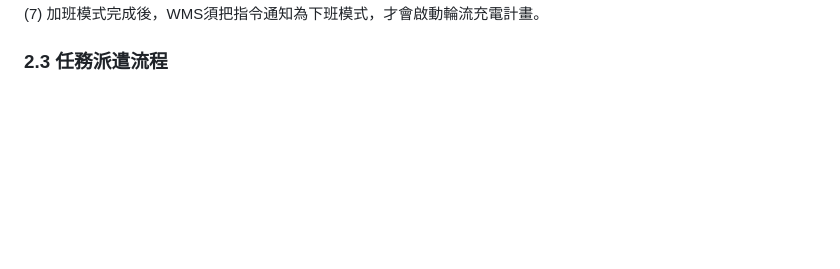
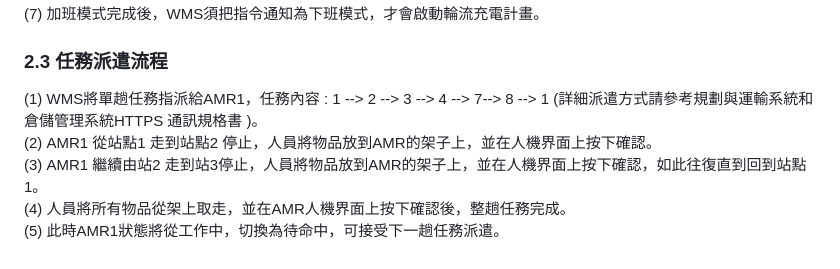
Before and after one commit to athena-tircgo/amr-lsj, a Markdown page: README.md, the part around one of its changes. GitHub-like rendering; blank space fills up the shorter version.

```diff
--- a/README.md
+++ b/README.md
@@ -105,3 +105,9 @@ graph LR
 (7) 加班模式完成後，WMS須把指令通知為下班模式，才會啟動輪流充電計畫。<br>
 
 ### 2.3 任務派遣流程
+
+(1) WMS將單趟任務指派給AMR1，任務內容 : 1 --> 2 --> 3 --> 4 --> 7--> 8 --> 1 (詳細派遣方式請參考規劃與運輸系統和倉儲管理系統HTTPS 通訊規格書 )。<br>
+(2) AMR1 從站點1 走到站點2 停止，人員將物品放到AMR的架子上，並在人機界面上按下確認。<br>
+(3) AMR1 繼續由站2 走到站3停止，人員將物品放到AMR的架子上，並在人機界面上按下確認，如此往復直到回到站點1。<br>
+(4) 人員將所有物品從架上取走，並在AMR人機界面上按下確認後，整趟任務完成。<br>
+(5) 此時AMR1狀態將從工作中，切換為待命中，可接受下一趟任務派遣。<br>
```
Also changed, not shown: other parts of README.md (+1 -1 lines).
